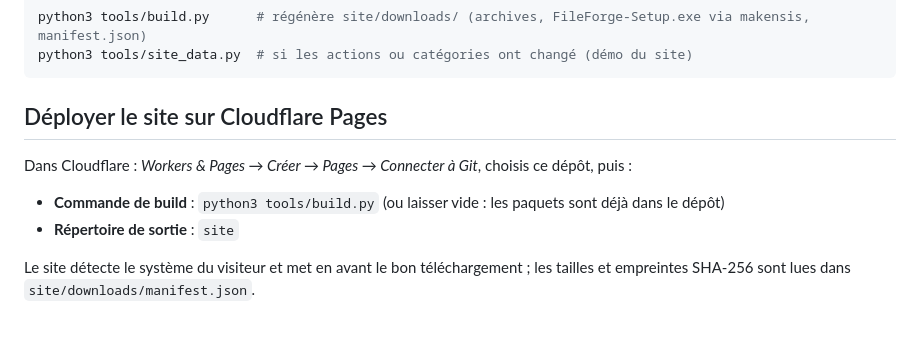
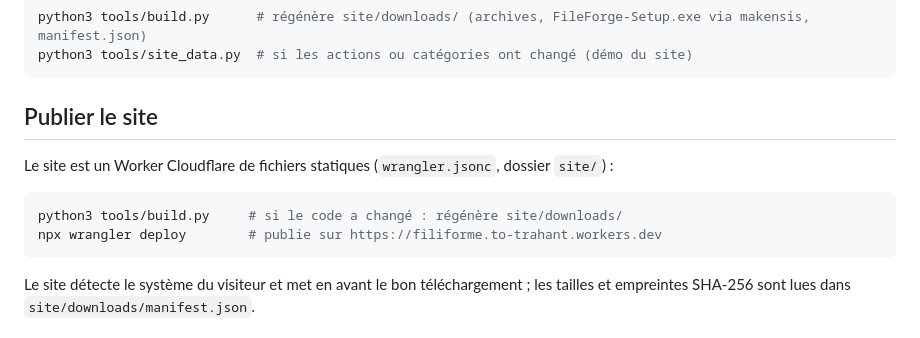
Before and after one commit to Tototra/FileForge, a Markdown page: README.md, the part around the change. GitHub-like rendering.

Commit message:
README : publication du site avec wrangler

````diff
--- a/README.md
+++ b/README.md
@@ -71,12 +71,14 @@ python3 tools/build.py      # régénère site/downloads/ (archives, FileForge-S
 python3 tools/site_data.py  # si les actions ou catégories ont changé (démo du site)
 ```
 
-## Déployer le site sur Cloudflare Pages
+## Publier le site
 
-Dans Cloudflare : *Workers & Pages → Créer → Pages → Connecter à Git*, choisis ce dépôt, puis :
+Le site est un Worker Cloudflare de fichiers statiques (`wrangler.jsonc`, dossier `site/`) :
 
-- **Commande de build** : `python3 tools/build.py` (ou laisser vide : les paquets sont déjà dans le dépôt)
-- **Répertoire de sortie** : `site`
+```bash
+python3 tools/build.py     # si le code a changé : régénère site/downloads/
+npx wrangler deploy        # publie sur https://filiforme.to-trahant.workers.dev
+```
 
 Le site détecte le système du visiteur et met en avant le bon téléchargement ; les tailles et empreintes
 SHA-256 sont lues dans `site/downloads/manifest.json`.
````
